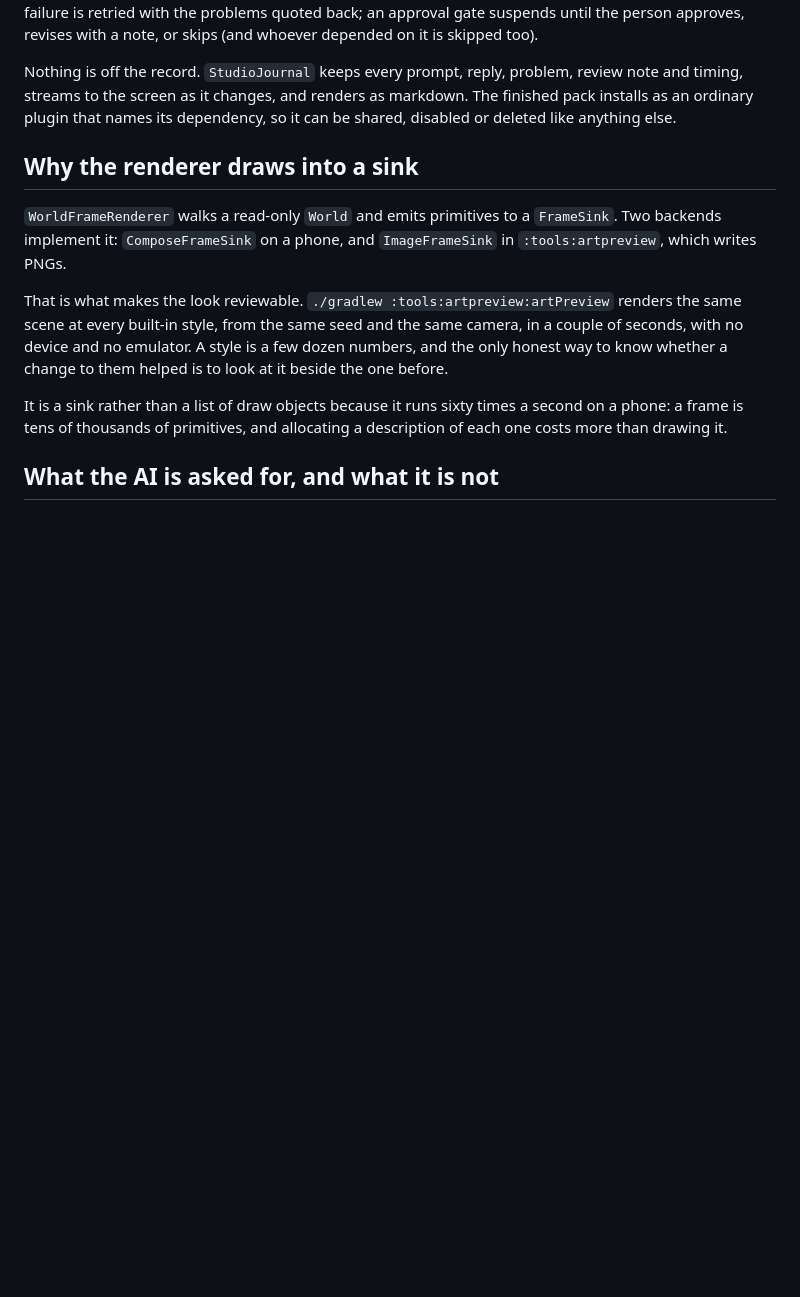
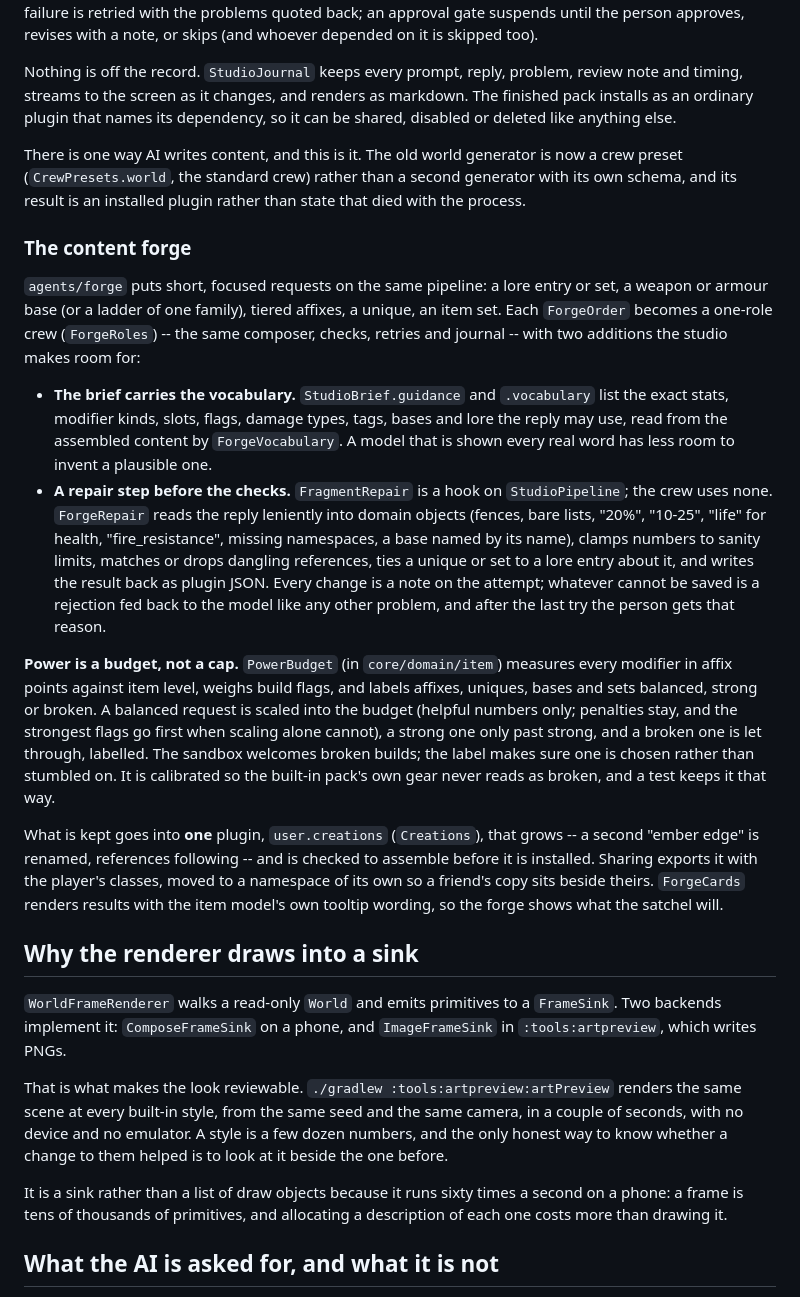
Before and after one commit to jimd-den/Plsdntfckitup, a Markdown page: ARCHITECTURE.md, the part around the change. Rendered like a GitHub page; blank space fills up the shorter version.

Commit message:
Document the content forge, the power budget and user creations
Co-Authored-By: Claude Opus 5.5 <noreply@anthropic.com>
Claude-Session: https://claude.ai/code/session_01Q6BZ1DHM643z2ypu9CA3ga

```diff
--- a/ARCHITECTURE.md
+++ b/ARCHITECTURE.md
@@ -485,6 +485,51 @@ problem, review note and timing, streams to the screen as it changes, and
 renders as markdown. The finished pack installs as an ordinary plugin
 that names its dependency, so it can be shared, disabled or deleted like
 anything else.
+
+There is one way AI writes content, and this is it. The old world
+generator is now a crew preset (`CrewPresets.world`, the standard crew)
+rather than a second generator with its own schema, and its result is an
+installed plugin rather than state that died with the process.
+
+### The content forge
+
+`agents/forge` puts short, focused requests on the same pipeline: a lore
+entry or set, a weapon or armour base (or a ladder of one family), tiered
+affixes, a unique, an item set. Each `ForgeOrder` becomes a one-role crew
+(`ForgeRoles`) -- the same composer, checks, retries and journal -- with
+two additions the studio makes room for:
+
+- **The brief carries the vocabulary.** `StudioBrief.guidance` and
+  `.vocabulary` list the exact stats, modifier kinds, slots, flags, damage
+  types, tags, bases and lore the reply may use, read from the assembled
+  content by `ForgeVocabulary`. A model that is shown every real word has
+  less room to invent a plausible one.
+- **A repair step before the checks.** `FragmentRepair` is a hook on
+  `StudioPipeline`; the crew uses none. `ForgeRepair` reads the reply
+  leniently into domain objects (fences, bare lists, "20%", "10-25",
+  "life" for health, "fire_resistance", missing namespaces, a base named
+  by its name), clamps numbers to sanity limits, matches or drops dangling
+  references, ties a unique or set to a lore entry about it, and writes the
+  result back as plugin JSON. Every change is a note on the attempt;
+  whatever cannot be saved is a rejection fed back to the model like any
+  other problem, and after the last try the person gets that reason.
+
+**Power is a budget, not a cap.** `PowerBudget` (in `core/domain/item`)
+measures every modifier in affix points against item level, weighs build
+flags, and labels affixes, uniques, bases and sets balanced, strong or
+broken. A balanced request is scaled into the budget (helpful numbers
+only; penalties stay, and the strongest flags go first when scaling alone
+cannot), a strong one only past strong, and a broken one is let through,
+labelled. The sandbox welcomes broken builds; the label makes sure one is
+chosen rather than stumbled on. It is calibrated so the built-in pack's own
+gear never reads as broken, and a test keeps it that way.
+
+What is kept goes into **one** plugin, `user.creations` (`Creations`),
+that grows -- a second "ember edge" is renamed, references following --
+and is checked to assemble before it is installed. Sharing exports it with
+the player's classes, moved to a namespace of its own so a friend's copy
+sits beside theirs. `ForgeCards` renders results with the item model's
+own tooltip wording, so the forge shows what the satchel will.
 
 ## Why the renderer draws into a sink
 
```
Also changed, not shown: docs/PLUGINS.md (+15 -0 lines).
